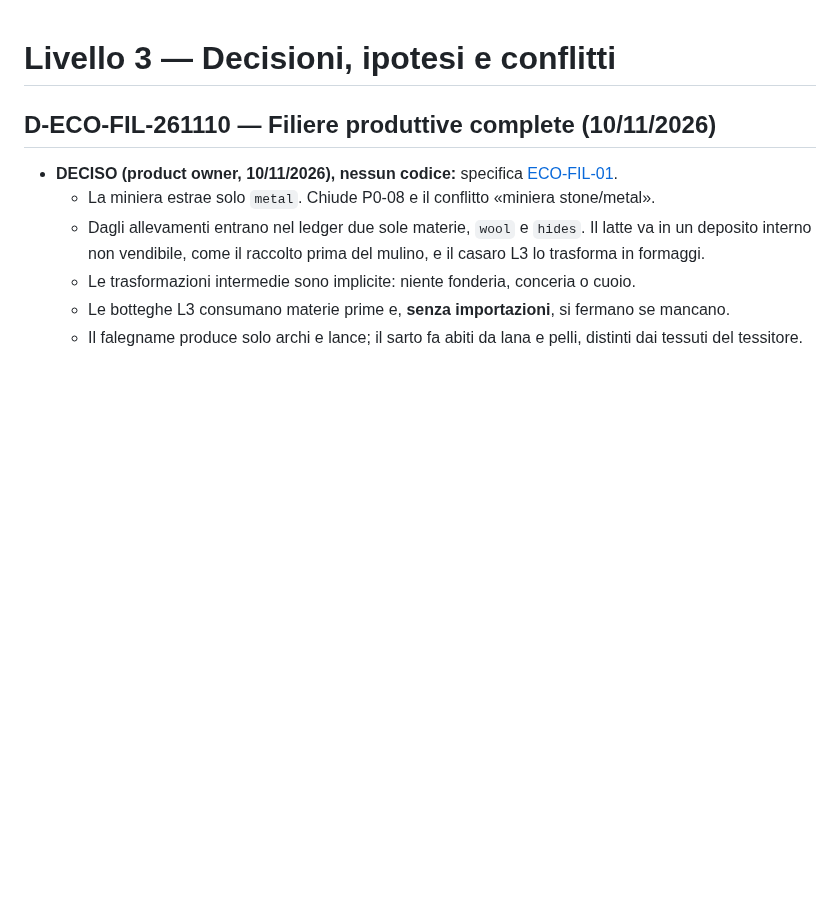
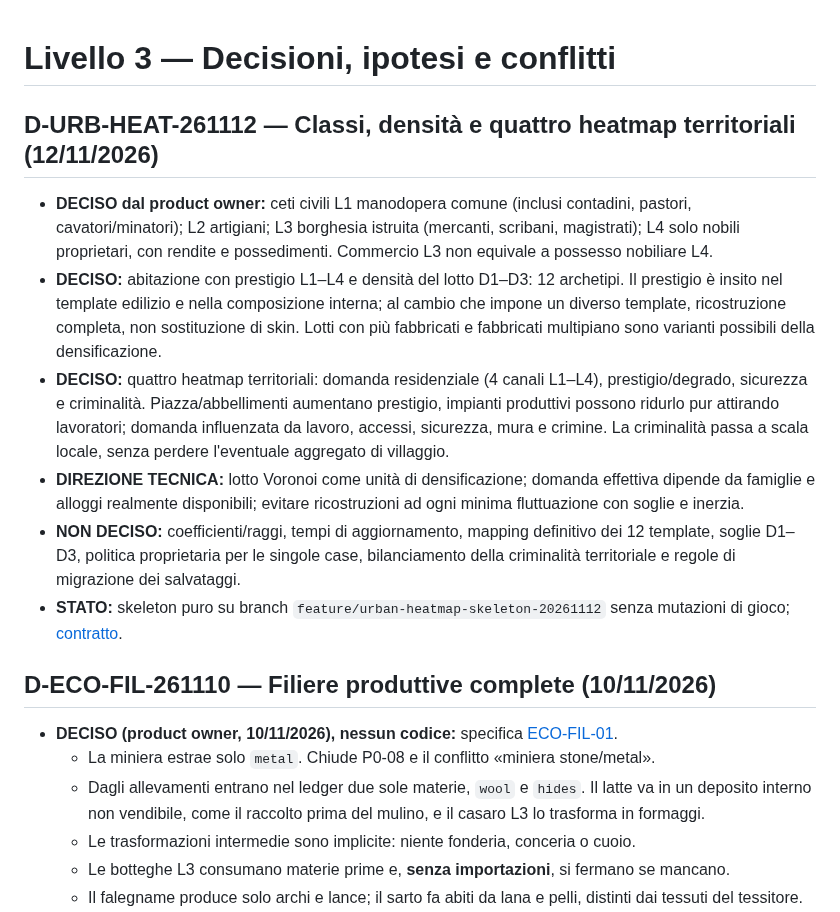
Before and after one commit to erykwest/CONQUER, a Markdown page: docs/context/DECISIONS.md, the part around the change. Drawn GitHub-style; blank space fills up the shorter version.

Commit message:
docs(urban): record heatmap skeleton and migration scope

```diff
--- a/docs/context/DECISIONS.md
+++ b/docs/context/DECISIONS.md
@@ -1,4 +1,14 @@
 # Livello 3 — Decisioni, ipotesi e conflitti
+
+## D-URB-HEAT-261112 — Classi, densità e quattro heatmap territoriali (12/11/2026)
+
+- **DECISO dal product owner:** ceti civili L1 manodopera comune (inclusi contadini, pastori, cavatori/minatori); L2 artigiani; L3 borghesia istruita (mercanti, scribani, magistrati); L4 solo nobili proprietari, con rendite e possedimenti. Commercio L3 non equivale a possesso nobiliare L4.
+- **DECISO:** abitazione con prestigio L1–L4 e densità del lotto D1–D3: 12 archetipi. Il prestigio è insito nel template edilizio e nella composizione interna; al cambio che impone un diverso template, ricostruzione completa, non sostituzione di skin. Lotti con più fabbricati e fabbricati multipiano sono varianti possibili della densificazione.
+- **DECISO:** quattro heatmap territoriali: domanda residenziale (4 canali L1–L4), prestigio/degrado, sicurezza e criminalità. Piazza/abbellimenti aumentano prestigio, impianti produttivi possono ridurlo pur attirando lavoratori; domanda influenzata da lavoro, accessi, sicurezza, mura e crimine. La criminalità passa a scala locale, senza perdere l'eventuale aggregato di villaggio.
+- **DIREZIONE TECNICA:** lotto Voronoi come unità di densificazione; domanda effettiva dipende da famiglie e alloggi realmente disponibili; evitare ricostruzioni ad ogni minima fluttuazione con soglie e inerzia.
+- **NON DECISO:** coefficienti/raggi, tempi di aggiornamento, mapping definitivo dei 12 template, soglie D1–D3, politica proprietaria per le singole case, bilanciamento della criminalità territoriale e regole di migrazione dei salvataggi.
+- **STATO:** skeleton puro su branch `feature/urban-heatmap-skeleton-20261112` senza mutazioni di gioco; [contratto](../URBAN-HEATMAP-SKELETON.md).
+
 
 ## D-ECO-FIL-261110 — Filiere produttive complete (10/11/2026)
 
```
